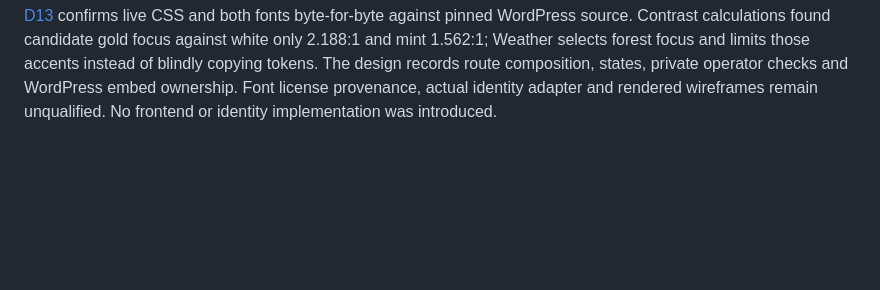
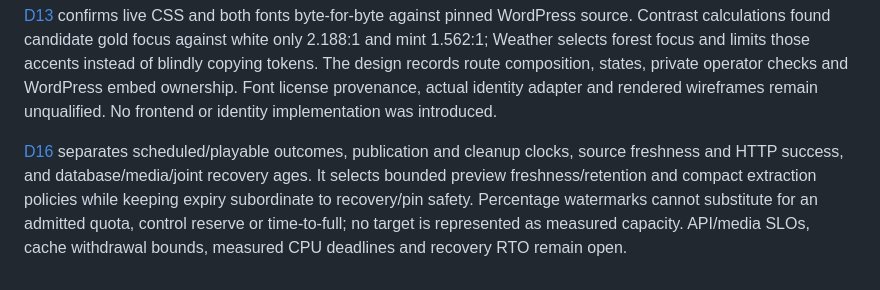
Before and after one commit to jvallery/weather, a Markdown page: docs/research/adversarial-audit.md, the part around the change. Drawn GitHub-style; blank space fills up the shorter version.

Commit message:
docs: define product service clocks and pressure policies

```diff
--- a/docs/research/adversarial-audit.md
+++ b/docs/research/adversarial-audit.md
@@ -112,3 +112,5 @@ E10 verifies the actual Garage custom binary/image, mounted configuration and bo
 [D10](../decisions/D10-media-recipe-and-qualification.md) resolves the missing per-frame exposure threshold and bounds temporal support, reconstruction coverage, chunk ownership and keogram sampling. Slot coverage cannot stand in for exposure coverage; interpolation cannot manufacture observed coverage. FFmpeg 9.0.2 remains the selected source release after an official-page refresh, but no executable build, license provenance, flow timing, scene quality or throughput is qualified. Camera regions and admitted CPU/SLO evidence remain open.
 
 [D13](../decisions/D13-ui-and-editor-boundaries.md) confirms live CSS and both fonts byte-for-byte against pinned WordPress source. Contrast calculations found candidate gold focus against white only 2.188:1 and mint 1.562:1; Weather selects forest focus and limits those accents instead of blindly copying tokens. The design records route composition, states, private operator checks and WordPress embed ownership. Font license provenance, actual identity adapter and rendered wireframes remain unqualified. No frontend or identity implementation was introduced.
+
+[D16](../decisions/D16-service-targets-and-pressure.md) separates scheduled/playable outcomes, publication and cleanup clocks, source freshness and HTTP success, and database/media/joint recovery ages. It selects bounded preview freshness/retention and compact extraction policies while keeping expiry subordinate to recovery/pin safety. Percentage watermarks cannot substitute for an admitted quota, control reserve or time-to-full; no target is represented as measured capacity. API/media SLOs, cache withdrawal bounds, measured CPU deadlines and recovery RTO remain open.
```
Also changed, not shown: docs/decisions/D16-service-targets-and-pressure.md (added, +59 -0 lines), docs/decisions/implementation-register.md (+1 -1 lines).
